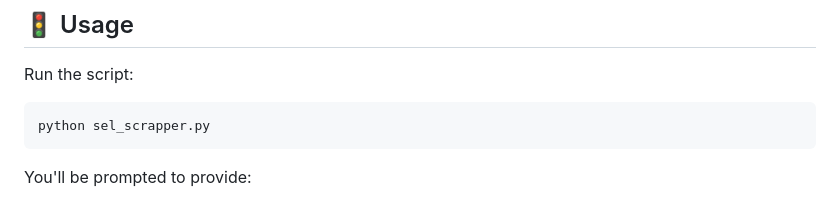
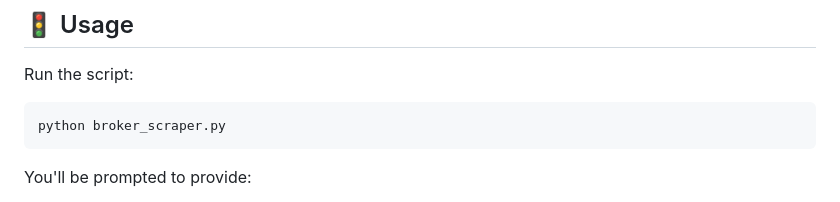
Before and after one commit to tw0rmer/centris-broker-scraper, a Markdown page: README.md, the part around the change. Drawn GitHub-style.

````diff
--- a/README.md
+++ b/README.md
@@ -54,7 +54,7 @@ Whether you're a Python enthusiast or a seasoned developer, this project provide
 Run the script:
 
 ```bash
-python sel_scrapper.py
+python broker_scraper.py
 ```
 
 You'll be prompted to provide:
````
